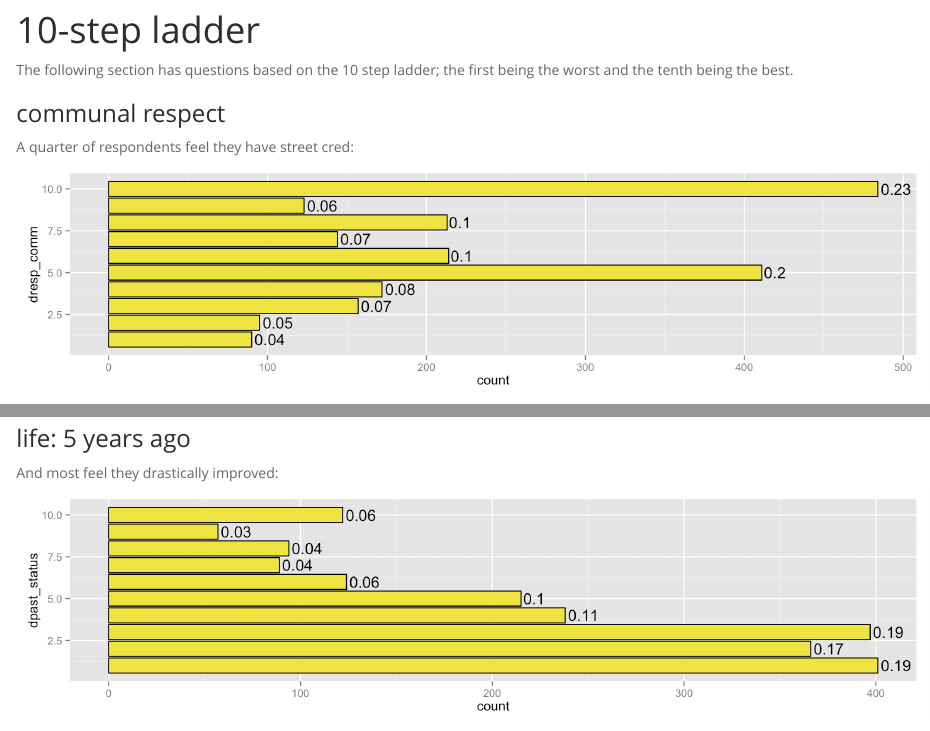
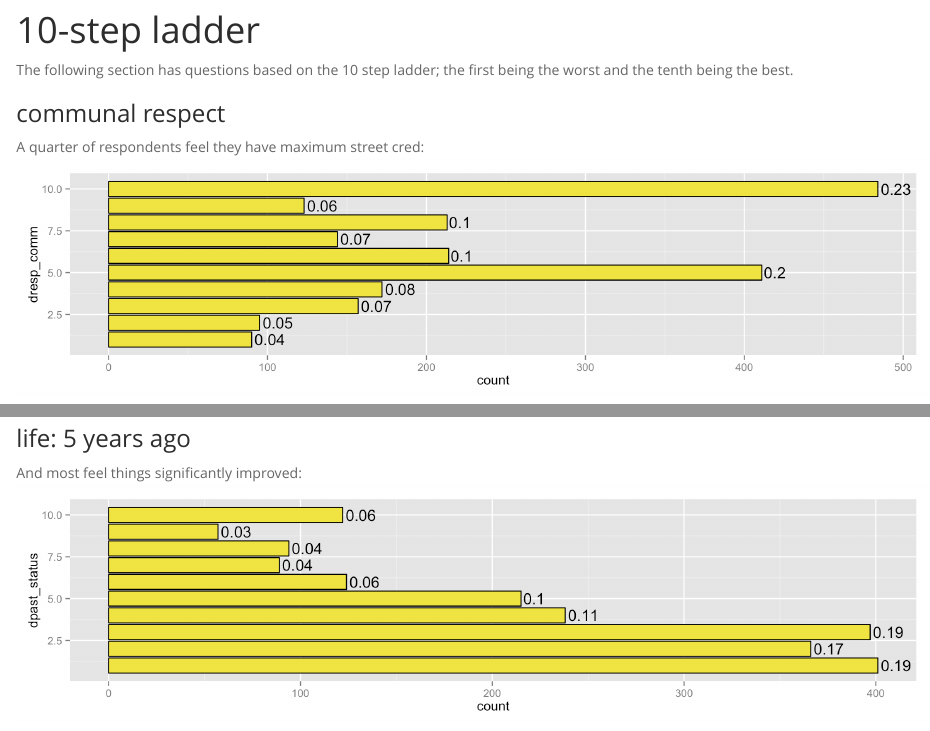
Before and after one commit to schafik/bangla, an R Markdown document (1_demographics.Rmd): the page in a window 1100 px wide, from 7530 px down, and a second part further down, joined at a grey line. The pictures show the output file 1_demographics.html that the author committed with the source, opened offline.

Commit message:
more typos

````diff
--- a/1_demographics.Rmd
+++ b/1_demographics.Rmd
@@ -143,7 +143,7 @@
 The following section has questions based on the 10 step ladder; the first being the worst and the tenth being the best.
 
 ###communal respect
-A quarter of respondents feel they have street cred:
+A quarter of respondents feel they have maximum street cred:
 ```{r, echo=FALSE, fig.width=11.5, fig.height=3, cache=TRUE}
 plot_percent(baseline, "dresp_comm", coordflippin = T) #street cred/respect
 ```
@@ -161,7 +161,7 @@
 ```
 
 ###life: 5 years ago
-And most feel they drastically improved:
+And most feel things significantly improved:
 ```{r, echo=FALSE, fig.width=11.5, fig.height=3, cache=TRUE}
 plot_percent(baseline, "dpast_status", coordflippin = T) #where you were in life 5 years ago
 ```
````
Also changed, not shown: 1_demographics.html.
